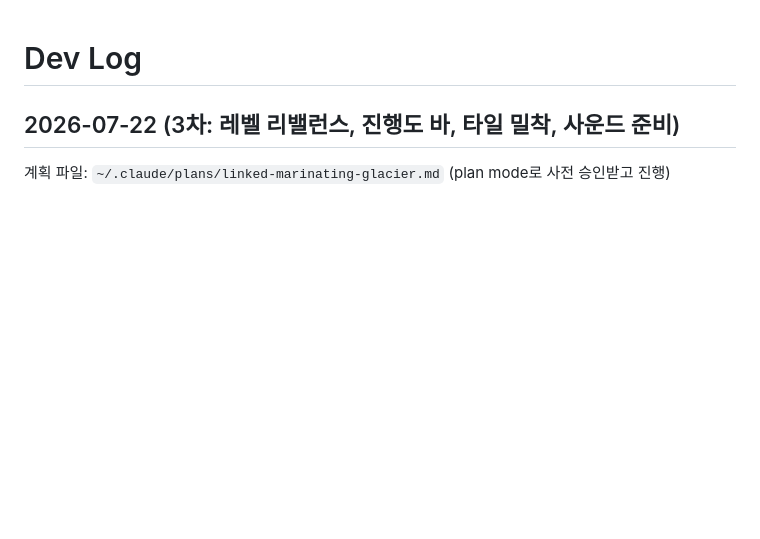
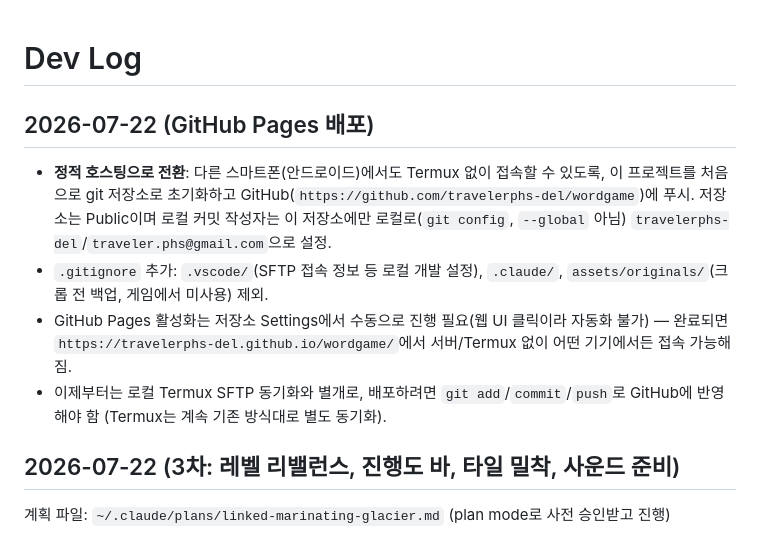
Before and after one commit to travelerphs-del/wordgame, a Markdown page: DEVLOG.md, the part around the change. Drawn GitHub-style; blank space fills up the shorter version.

Commit message:
Note GitHub Pages deployment in devlog
Co-Authored-By: Claude Sonnet 5 <noreply@anthropic.com>

```diff
--- a/DEVLOG.md
+++ b/DEVLOG.md
@@ -1,4 +1,11 @@
 # Dev Log
+
+## 2026-07-22 (GitHub Pages 배포)
+
+- **정적 호스팅으로 전환**: 다른 스마트폰(안드로이드)에서도 Termux 없이 접속할 수 있도록, 이 프로젝트를 처음으로 git 저장소로 초기화하고 GitHub(`https://github.com/travelerphs-del/wordgame`)에 푸시. 저장소는 Public이며 로컬 커밋 작성자는 이 저장소에만 로컬로(`git config`, `--global` 아님) `travelerphs-del`/`traveler.phs@gmail.com`으로 설정.
+- `.gitignore` 추가: `.vscode/`(SFTP 접속 정보 등 로컬 개발 설정), `.claude/`, `assets/originals/`(크롭 전 백업, 게임에서 미사용) 제외.
+- GitHub Pages 활성화는 저장소 Settings에서 수동으로 진행 필요(웹 UI 클릭이라 자동화 불가) — 완료되면 `https://travelerphs-del.github.io/wordgame/`에서 서버/Termux 없이 어떤 기기에서든 접속 가능해짐.
+- 이제부터는 로컬 Termux SFTP 동기화와 별개로, 배포하려면 `git add`/`commit`/`push`로 GitHub에 반영해야 함 (Termux는 계속 기존 방식대로 별도 동기화).
 
 ## 2026-07-22 (3차: 레벨 리밸런스, 진행도 바, 타일 밀착, 사운드 준비)
 
```
